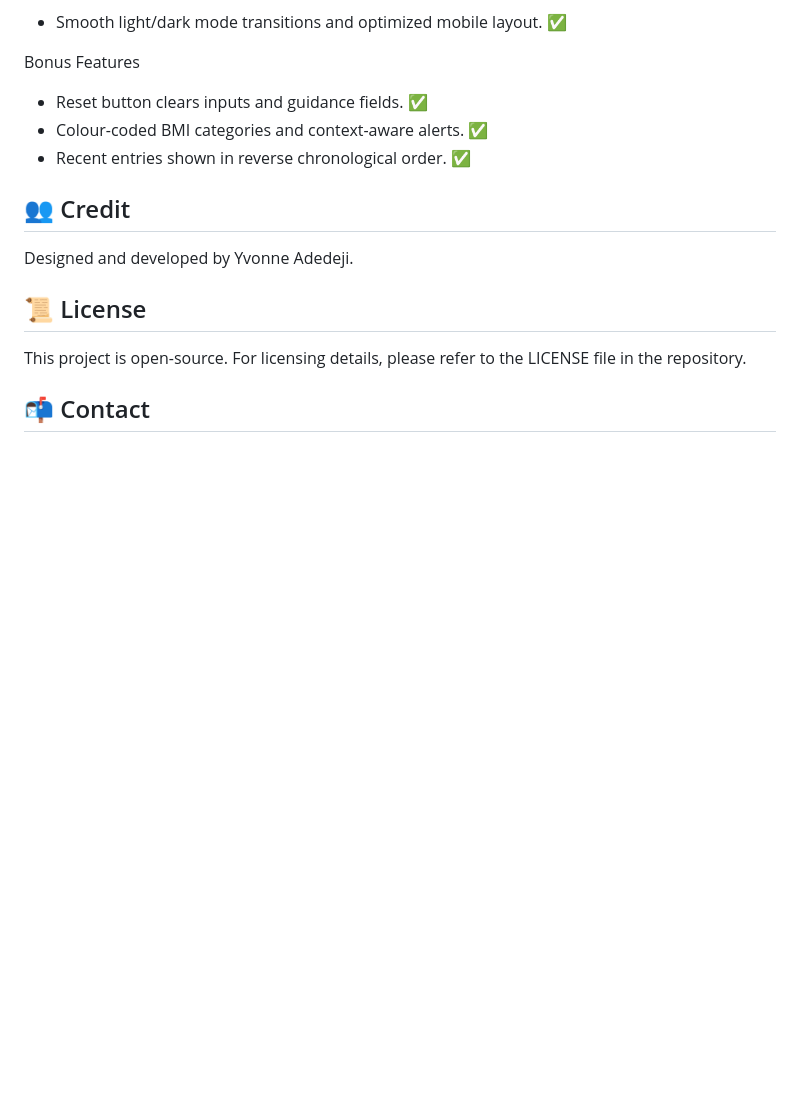
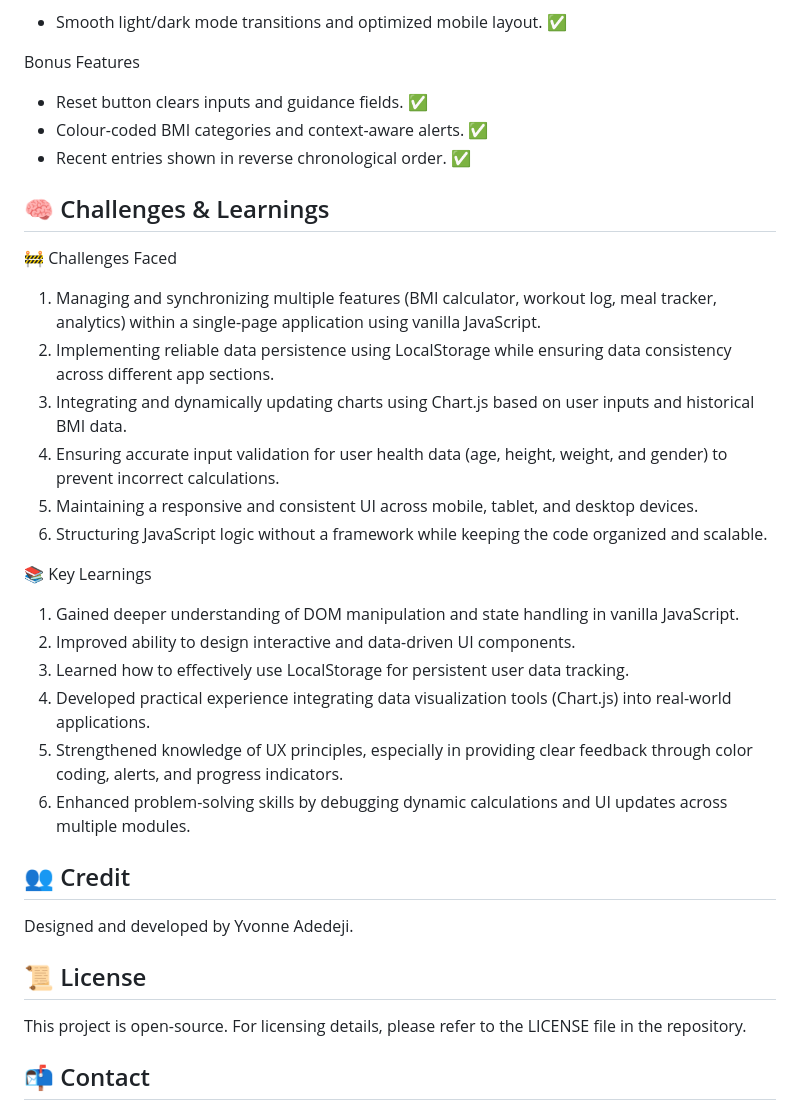
Before and after one commit to yvonnesarah/BMI-Calculator, a Markdown page: README.md, the part around the change. Drawn GitHub-style; blank space fills up the shorter version.

Commit message:
Added Challenges & Learnings section to project README

```diff
--- a/README.md
+++ b/README.md
@@ -211,6 +211,25 @@ Bonus Features
 * Colour-coded BMI categories and context-aware alerts. ✅
 * Recent entries shown in reverse chronological order. ✅
 
+## 🧠 Challenges & Learnings
+🚧 Challenges Faced
+
+1. Managing and synchronizing multiple features (BMI calculator, workout log, meal tracker, analytics) within a single-page application using vanilla JavaScript.
+2. Implementing reliable data persistence using LocalStorage while ensuring data consistency across different app sections.
+3. Integrating and dynamically updating charts using Chart.js based on user inputs and historical BMI data.
+4. Ensuring accurate input validation for user health data (age, height, weight, and gender) to prevent incorrect calculations.
+5. Maintaining a responsive and consistent UI across mobile, tablet, and desktop devices.
+6. Structuring JavaScript logic without a framework while keeping the code organized and scalable.
+
+📚 Key Learnings
+
+1. Gained deeper understanding of DOM manipulation and state handling in vanilla JavaScript.
+2. Improved ability to design interactive and data-driven UI components.
+3. Learned how to effectively use LocalStorage for persistent user data tracking.
+4. Developed practical experience integrating data visualization tools (Chart.js) into real-world applications.
+5. Strengthened knowledge of UX principles, especially in providing clear feedback through color coding, alerts, and progress indicators.
+6. Enhanced problem-solving skills by debugging dynamic calculations and UI updates across multiple modules.
+
 ## 👥 Credit
 Designed and developed by Yvonne Adedeji.
 
```
